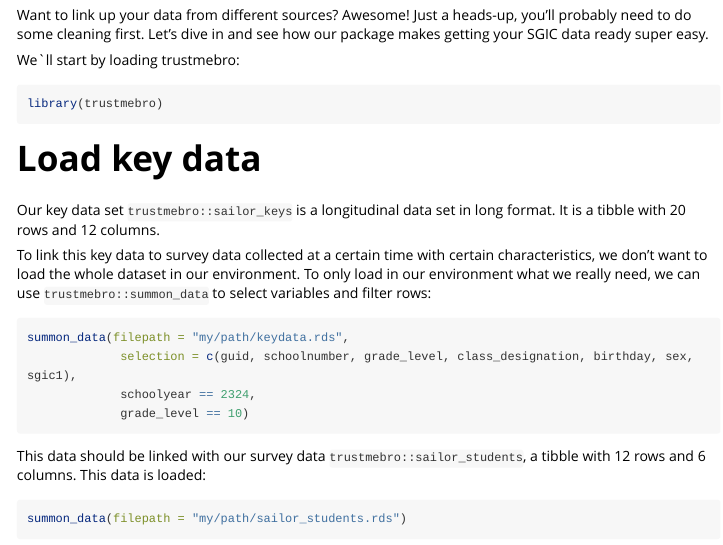
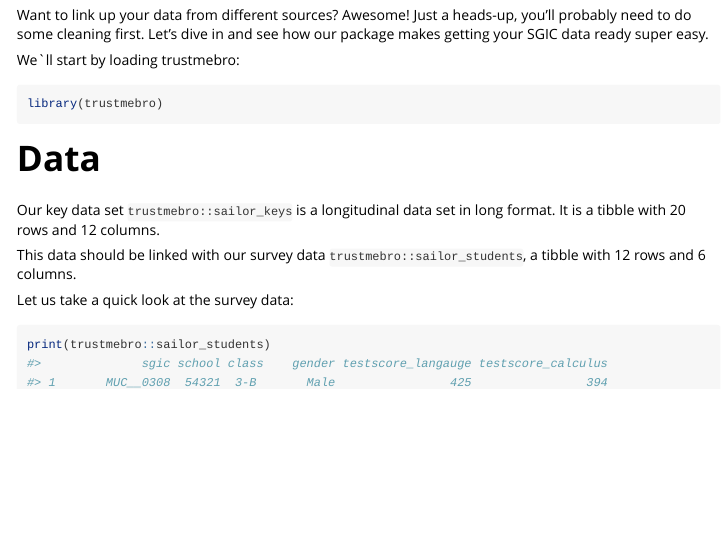
Before and after one commit to kuuuwe/trustmebro, an R Markdown document (vignettes/get_data_matchready.Rmd): the page in a window 1100 px wide, from 70 px down. Rendered offline with R 4.5, knitr and Pandoc, with nearby package versions; some code elsewhere in the file could not run offline; long lines of code are wrapped.

Commit message:
del summon_data()

````diff
--- a/vignettes/get_data_matchready.Rmd
+++ b/vignettes/get_data_matchready.Rmd
@@ -24,20 +24,11 @@ We\`ll start by loading trustmebro:
 library(trustmebro)
 ```
 
-# Load key data
+# Data
 
 Our key data set `trustmebro::sailor_keys` is a longitudinal data set in long format. It is a tibble with `r nrow(sailor_keys)` rows and `r ncol(sailor_keys)` columns.
 
-To link this key data to survey data collected at a certain time with certain characteristics, we don't want to load the whole dataset in our environment. To only load in our environment what we really need, we can use `trustmebro::summon_data` to select variables and filter rows:
+This data should be linked with our survey data `trustmebro::sailor_students`, a tibble with `r nrow(sailor_students)` rows and `r ncol(sailor_students)` columns.
 
-```{r, eval = FALSE}
-summon_data(filepath = "my/path/keydata.rds",
-             selection = c(guid, schoolnumber, grade_level, class_designation, birthday, sex, sgic1),
-             schoolyear == 2324,
-             grade_level == 10)
-```
+Let us take a quick look at the survey data:
 
-This data should be linked with our survey data `trustmebro::sailor_students`, a tibble with `r nrow(sailor_students)` rows and `r ncol(sailor_students)` columns. This data is loaded:
-
-```{r, eval = FALSE}
-summon_data(filepath = "my/path/sailor_students.rds")
@@ -44,3 +36,4 @@ summon_data(filepath = "my/path/sailor_students.rds")
+print(trustmebro::sailor_students)
 ```
 
 # Replace non-alphanumeric characters you don't want to deal with
````
Also changed, not shown: R/summon_data.R (deleted, +0 -44 lines), docs/pkgdown.yml, vignettes/get_data_matchready.Rmd (1 more changed lines), 10 other files.
